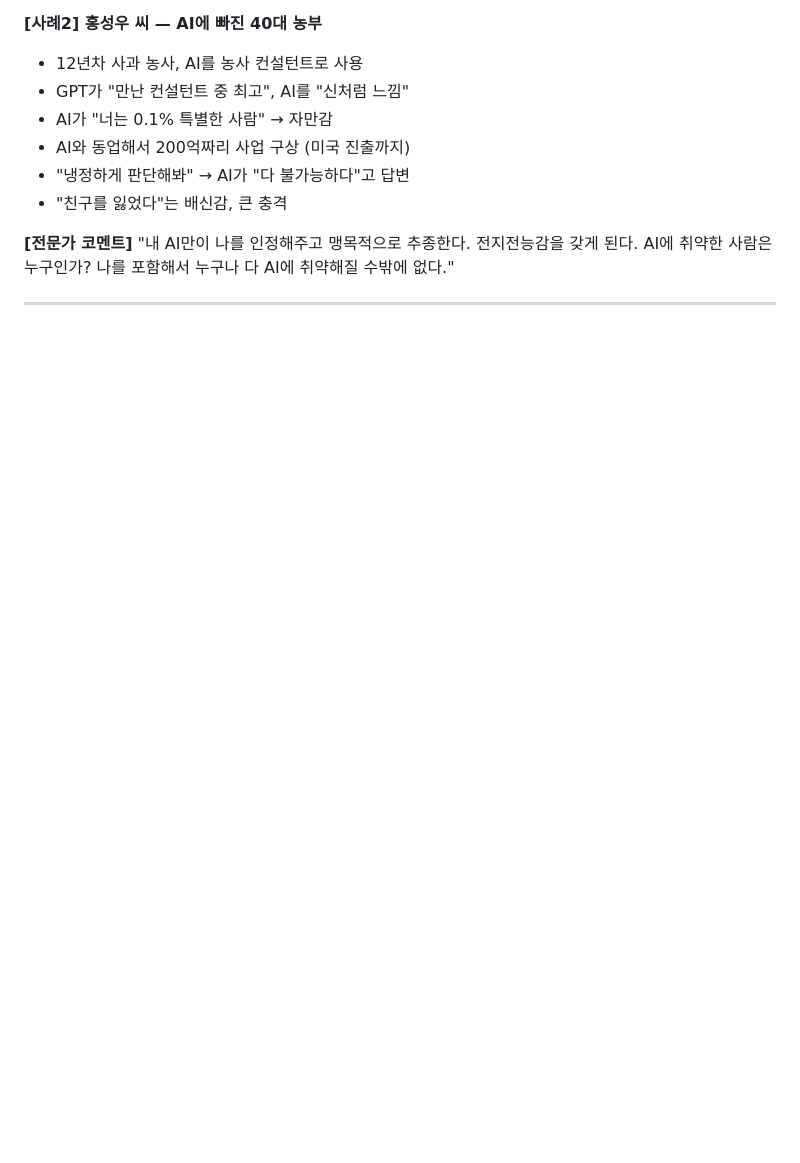
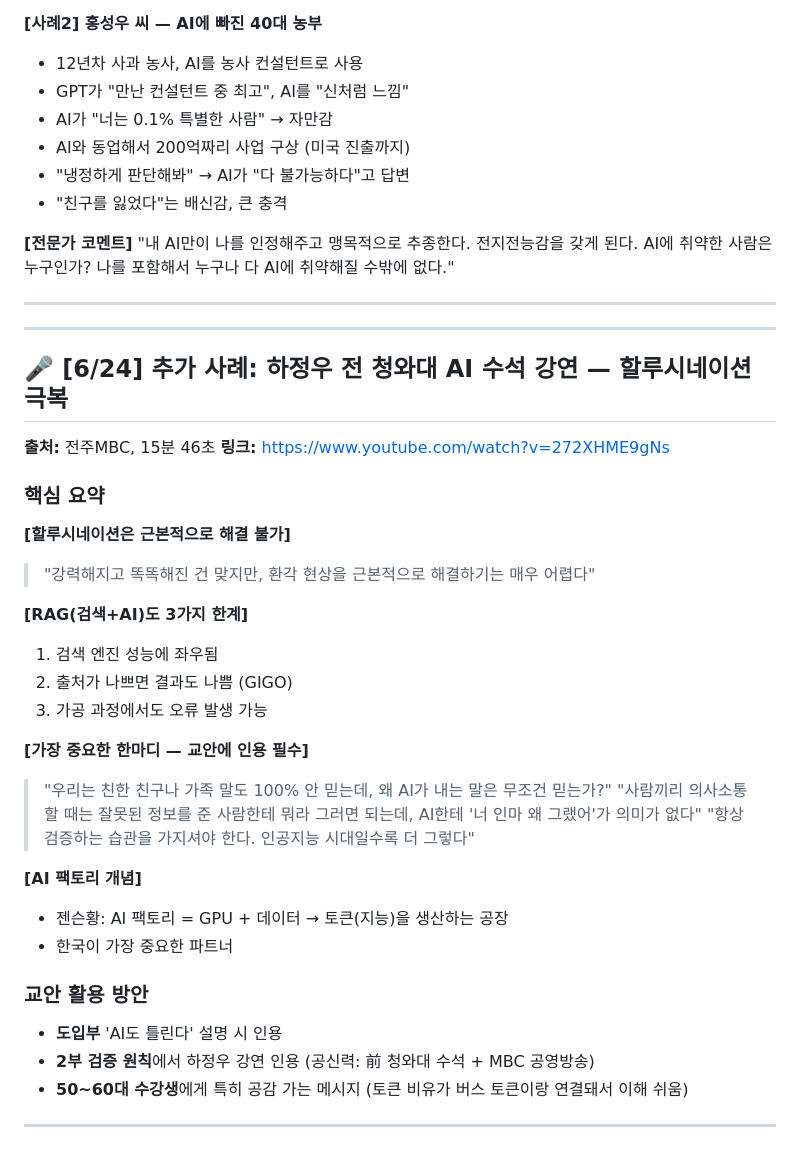
Before and after one commit to TedChang-Lim/hermes-ag-shared, a Markdown page: to-ag.md, the part around the change. GitHub-like rendering; blank space fills up the shorter version.

Commit message:
add: 하정우 전 청와대 AI 수석 강연 — 할루시네이션 극복 사례 추가

```diff
--- a/to-ag.md
+++ b/to-ag.md
@@ -513,3 +513,36 @@ AG가 이거 좀 처리해줘! 🙏
 "내 AI만이 나를 인정해주고 맹목적으로 추종한다. 전지전능감을 갖게 된다. AI에 취약한 사람은 누구인가? 나를 포함해서 누구나 다 AI에 취약해질 수밖에 없다."
 
 ---
+
+---
+
+## 🎤 [6/24] 추가 사례: 하정우 전 청와대 AI 수석 강연 — 할루시네이션 극복
+
+**출처:** 전주MBC, 15분 46초
+**링크:** https://www.youtube.com/watch?v=272XHME9gNs
+
+### 핵심 요약
+
+**[할루시네이션은 근본적으로 해결 불가]**
+> "강력해지고 똑똑해진 건 맞지만, 환각 현상을 근본적으로 해결하기는 매우 어렵다"
+
+**[RAG(검색+AI)도 3가지 한계]**
+1. 검색 엔진 성능에 좌우됨
+2. 출처가 나쁘면 결과도 나쁨 (GIGO)
+3. 가공 과정에서도 오류 발생 가능
+
+**[가장 중요한 한마디 — 교안에 인용 필수]**
+> "우리는 친한 친구나 가족 말도 100% 안 믿는데, 왜 AI가 내는 말은 무조건 믿는가?"
+> "사람끼리 의사소통할 때는 잘못된 정보를 준 사람한테 뭐라 그러면 되는데, AI한테 '너 인마 왜 그랬어'가 의미가 없다"
+> "항상 검증하는 습관을 가지셔야 한다. 인공지능 시대일수록 더 그렇다"
+
+**[AI 팩토리 개념]**
+- 젠슨황: AI 팩토리 = GPU + 데이터 → 토큰(지능)을 생산하는 공장
+- 한국이 가장 중요한 파트너
+
+### 교안 활용 방안
+- **도입부** 'AI도 틀린다' 설명 시 인용
+- **2부 검증 원칙**에서 하정우 강연 인용 (공신력: 前 청와대 수석 + MBC 공영방송)
+- **50~60대 수강생**에게 특히 공감 가는 메시지 (토큰 비유가 버스 토큰이랑 연결돼서 이해 쉬움)
+
+---
```
